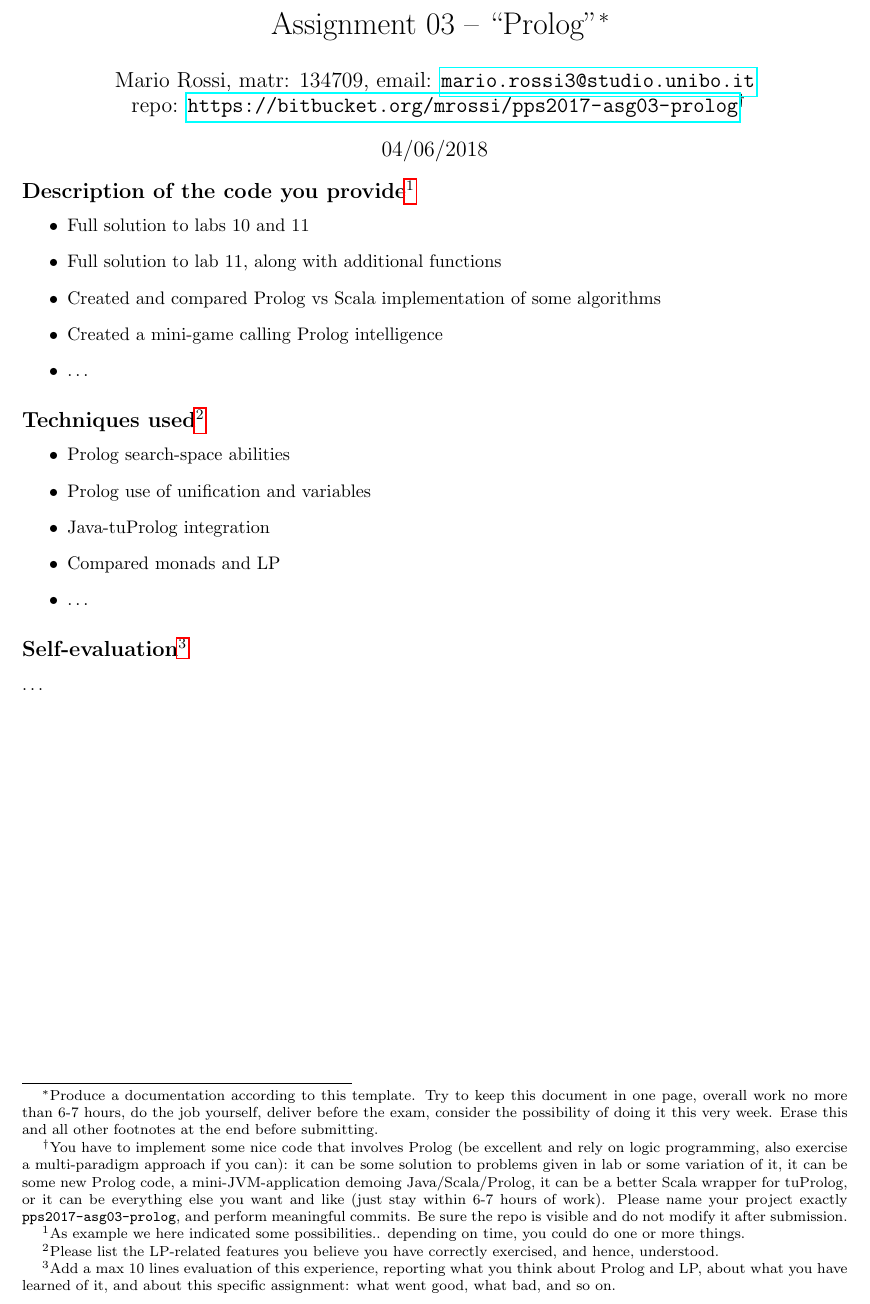
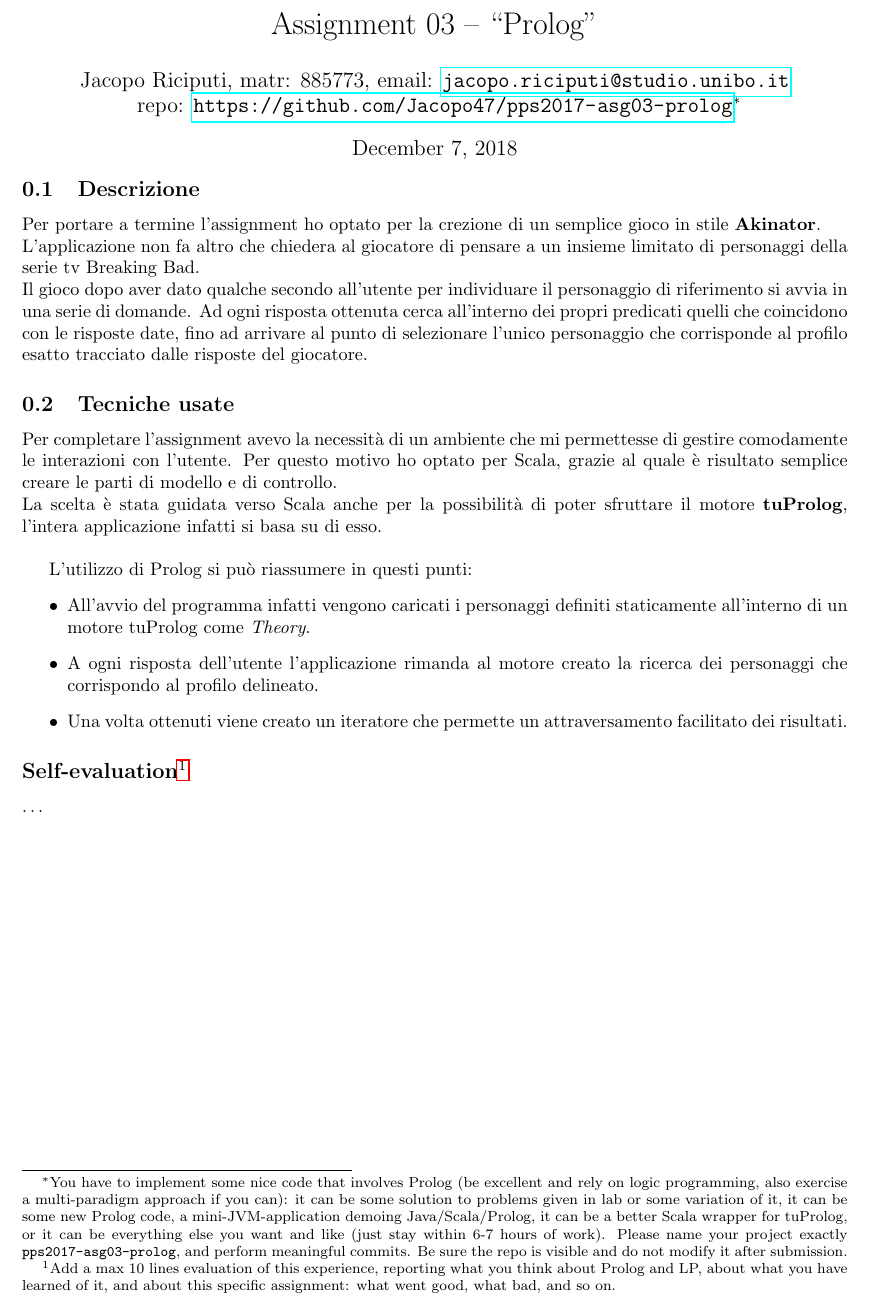
Before and after one commit to Jacopo47/pps2017-asg03-prolog-old, a LaTeX problem sheet (doc/assignment.tex): part of the page, cut so that both start at the same text. Compiled offline with pdfLaTeX.

Commit message:
Started the report file

```diff
--- a/doc/assignment.tex
+++ b/doc/assignment.tex
@@ -13,9 +13,9 @@
     \headsep 0 in
     \topskip 0 in
 
-\title{\vspace{-70pt}Assignment 03 -- ``Prolog''\footnote{Produce a documentation according to this template. Try to keep this document in one page, overall work no more than 6-7 hours, do the job yourself, deliver before the exam, consider the possibility of doing it this very week. Erase this and all other footnotes at the end before submitting.}}
-\author{Mario Rossi, matr: 134709, email: {\url{mario.rossi3@studio.unibo.it}}\\ repo: {\url{https://bitbucket.org/mrossi/pps2017-asg03-prolog}}\footnote{You have to implement some nice code that involves Prolog (be excellent and rely on logic programming, also exercise a multi-paradigm approach if you can): it can be some solution to problems given in lab or some variation of it, it can be some new Prolog code, a mini-JVM-application demoing Java/Scala/Prolog, it can be a better Scala wrapper for tuProlog, or it can be everything else you want and like (just stay within 6-7 hours of work). Please name your project exactly \texttt{pps2017-asg03-prolog}, and perform meaningful commits. Be sure the repo is visible and do not modify it after submission.}}
-\date{04/06/2018}
+\title{\vspace{-70pt}Assignment 03 -- ``Prolog''}
+\author{Jacopo Riciputi, matr: 885773, email: {\url{jacopo.riciputi@studio.unibo.it}}\\ repo: {\url{https://github.com/Jacopo47/pps2017-asg03-prolog}}\footnote{You have to implement some nice code that involves Prolog (be excellent and rely on logic programming, also exercise a multi-paradigm approach if you can): it can be some solution to problems given in lab or some variation of it, it can be some new Prolog code, a mini-JVM-application demoing Java/Scala/Prolog, it can be a better Scala wrapper for tuProlog, or it can be everything else you want and like (just stay within 6-7 hours of work). Please name your project exactly \texttt{pps2017-asg03-prolog}, and perform meaningful commits. Be sure the repo is visible and do not modify it after submission.}}
+\date{\today}
 
 
 \begin{document}
@@ -23,25 +23,27 @@
 \maketitle
 \vspace{-30pt}
 
-\subsection*{Description of the code you provide\footnote{As example we here indicated some possibilities.. depending on time, you could do one or more things.}}
+\subsection{Descrizione}
 
-\begin{itemize}
- \item Full solution to labs 10 and 11
- \item Full solution to lab 11, along with additional functions
- \item Created and compared Prolog vs Scala implementation of some algorithms
- \item Created a mini-game calling Prolog intelligence
- \item \ldots
-\end{itemize}
+Per portare a termine l'assignment ho optato per la crezione di un semplice gioco in stile \textbf{Akinator}. \\
+L'applicazione non fa altro che chiedera al giocatore di pensare a un insieme limitato di personaggi della serie tv Breaking Bad. \\
+Il gioco dopo aver dato qualche secondo all'utente per individuare il personaggio di riferimento si avvia in una serie di domande.
+Ad ogni risposta ottenuta cerca all'interno dei propri predicati quelli che coincidono con le risposte date, fino ad arrivare al punto di selezionare l'unico personaggio che corrisponde al profilo esatto tracciato dalle risposte del giocatore.
 
-\subsection*{Techniques used\footnote{Please list the LP-related features you believe you have correctly exercised, and hence, understood.}}
 
-\begin{itemize}
- \item Prolog search-space abilities
- \item Prolog use of unification and variables
- \item Java-tuProlog integration
- \item Compared monads and LP
- \item \ldots
-\end{itemize}
+\subsection{Tecniche usate}
+Per completare l'assignment avevo la necessità di un ambiente che mi permettesse di gestire comodamente le interazioni con l'utente.
+Per questo motivo ho optato per Scala, grazie al quale è risultato semplice creare le parti di modello e di controllo. \\
+La scelta è stata guidata verso Scala anche per la possibilità di poter sfruttare il motore \textbf{tuProlog}, l'intera applicazione infatti si basa su di esso. \\
+
+L'utilizzo di Prolog si può riassumere in questi punti:
+  \begin{itemize}
+   \item All'avvio del programma infatti vengono caricati i personaggi definiti staticamente all'interno di un motore tuProlog come \textit{Theory}.
+   \item A ogni risposta dell'utente l'applicazione rimanda al motore creato la ricerca dei personaggi che corrispondo al profilo delineato.
+   \item Una volta ottenuti viene creato un iteratore che permette un attraversamento facilitato dei risultati.
+  \end{itemize}
+
+
 
 \subsection*{Self-evaluation\footnote{Add a max 10 lines evaluation of this experience, reporting what you think about Prolog and LP, about what you have learned of it, and about this specific assignment: what went good, what bad, and so on.}}
 
```
